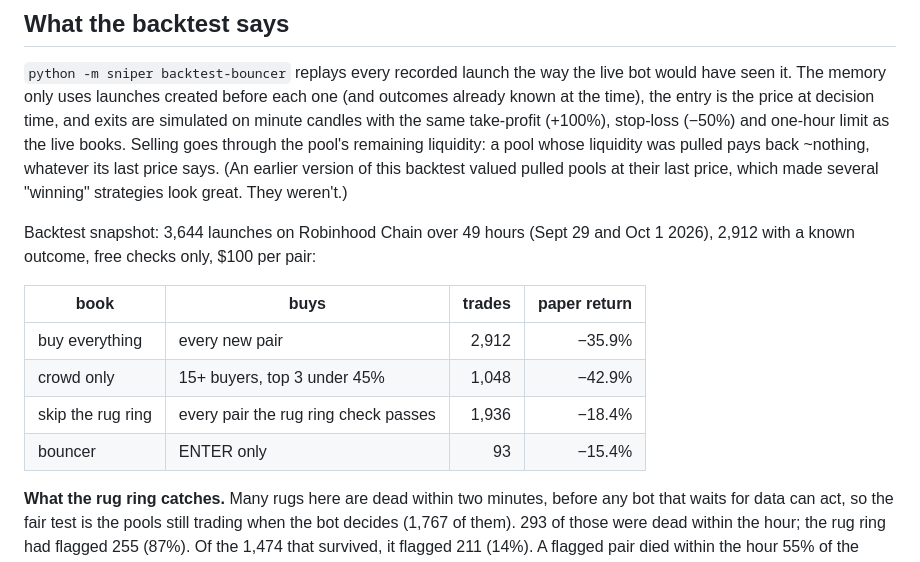
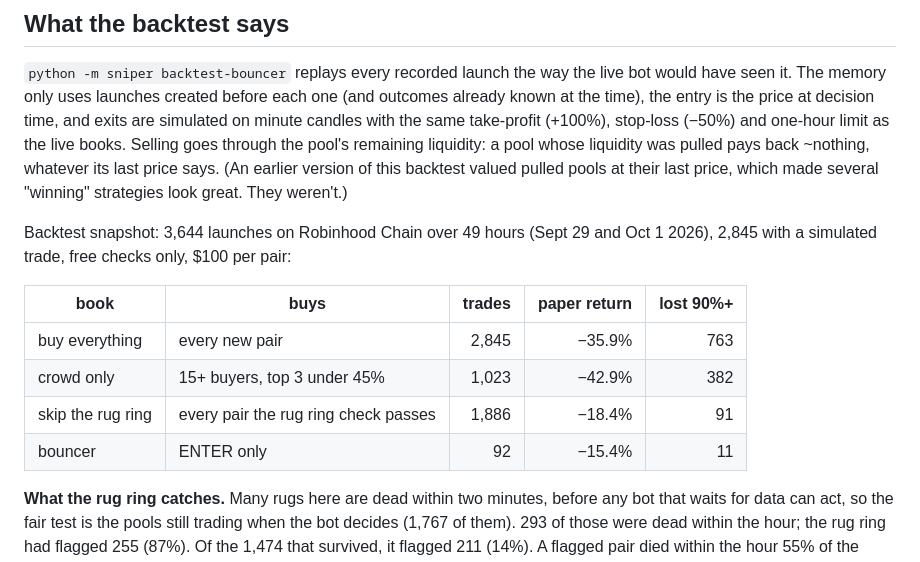
Before and after one commit to TheSmartApe/new-pair-bouncer, a Markdown page: README.md, the part around the change. Drawn GitHub-style.

Commit message:
README: backtest table counts trades with a simulated exit, adds 90%+ losses
Co-Authored-By: Claude Opus 5.5 <noreply@anthropic.com>

```diff
--- a/README.md
+++ b/README.md
@@ -60,15 +60,15 @@ the pool's remaining liquidity: a pool whose liquidity was pulled pays back ~not
 price says. (An earlier version of this backtest valued pulled pools at their last price, which made
 several "winning" strategies look great. They weren't.)
 
-Backtest snapshot: 3,644 launches on Robinhood Chain over 49 hours (Sept 29 and Oct 1 2026), 2,912
-with a known outcome, free checks only, $100 per pair:
+Backtest snapshot: 3,644 launches on Robinhood Chain over 49 hours (Sept 29 and Oct 1 2026), 2,845
+with a simulated trade, free checks only, $100 per pair:
 
-| book | buys | trades | paper return |
-|---|---|---:|---:|
-| buy everything | every new pair | 2,912 | −35.9% |
-| crowd only | 15+ buyers, top 3 under 45% | 1,048 | −42.9% |
-| skip the rug ring | every pair the rug ring check passes | 1,936 | −18.4% |
-| bouncer | ENTER only | 93 | −15.4% |
+| book | buys | trades | paper return | lost 90%+ |
+|---|---|---:|---:|---:|
+| buy everything | every new pair | 2,845 | −35.9% | 763 |
+| crowd only | 15+ buyers, top 3 under 45% | 1,023 | −42.9% | 382 |
+| skip the rug ring | every pair the rug ring check passes | 1,886 | −18.4% | 91 |
+| bouncer | ENTER only | 92 | −15.4% | 11 |
 
 **What the rug ring catches.** Many rugs here are dead within two minutes, before any bot that waits
 for data can act, so the fair test is the pools still trading when the bot decides (1,767 of them).
```
